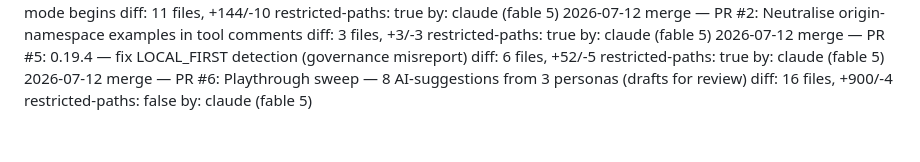
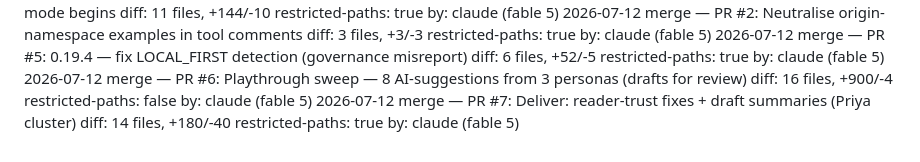
Before and after one commit to misabegovic/brain, a Markdown page: log/log.md, the part around the change. Drawn GitHub-style.

Commit message:
Audit log: PR #7
Co-Authored-By: Claude Fable 5 <noreply@anthropic.com>
Claude-Session: https://claude.ai/code/session_018u9WC2gNsxuY7c5r2swnP8

```diff
--- a/log/log.md
+++ b/log/log.md
@@ -224,3 +224,7 @@
    diff: 16 files, +900/-4
    restricted-paths: false
    by: claude (fable 5)
+2026-07-12 merge — PR #7: Deliver: reader-trust fixes + draft summaries (Priya cluster)
+   diff: 14 files, +180/-40
+   restricted-paths: true
+   by: claude (fable 5)
```
